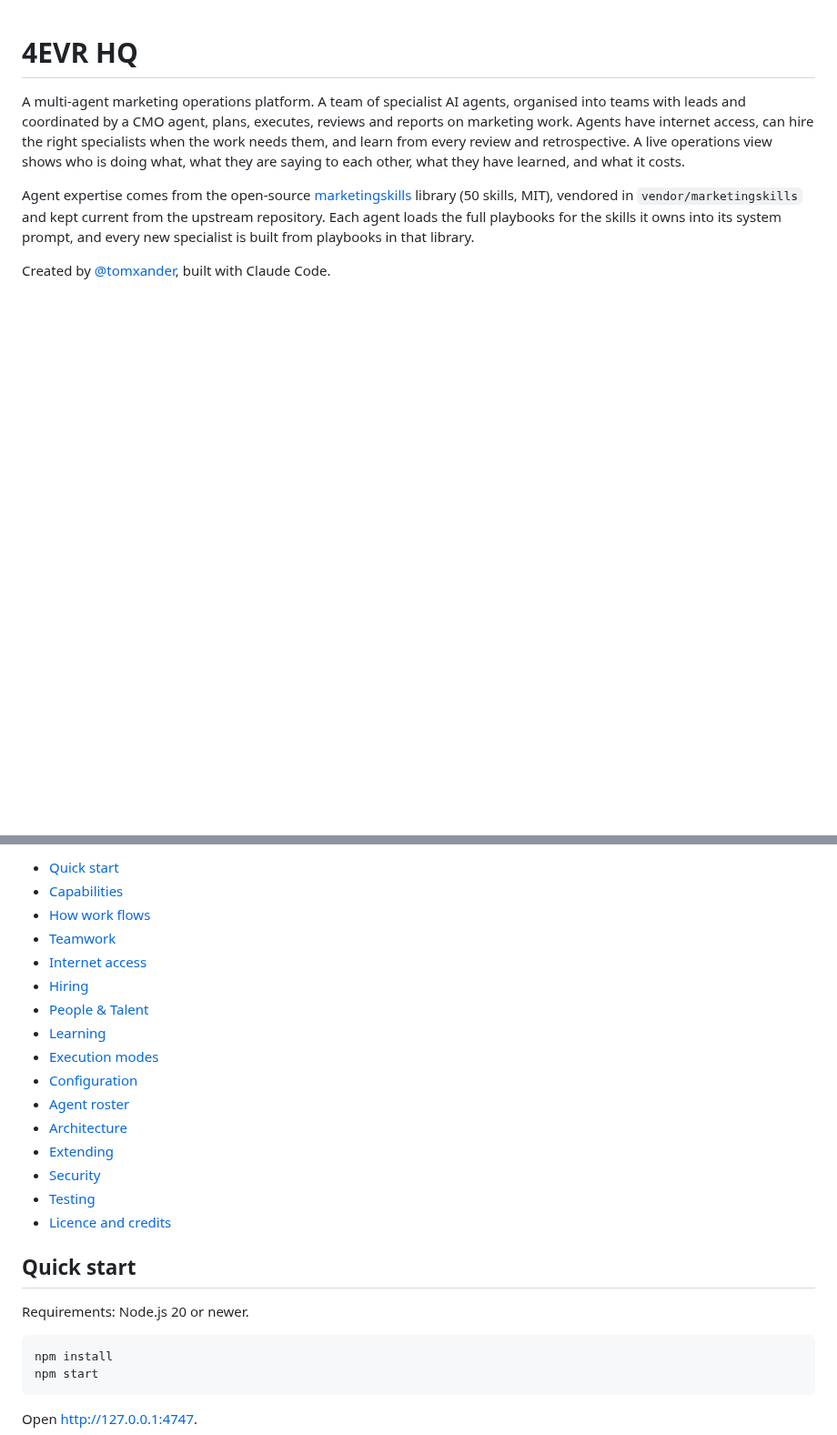
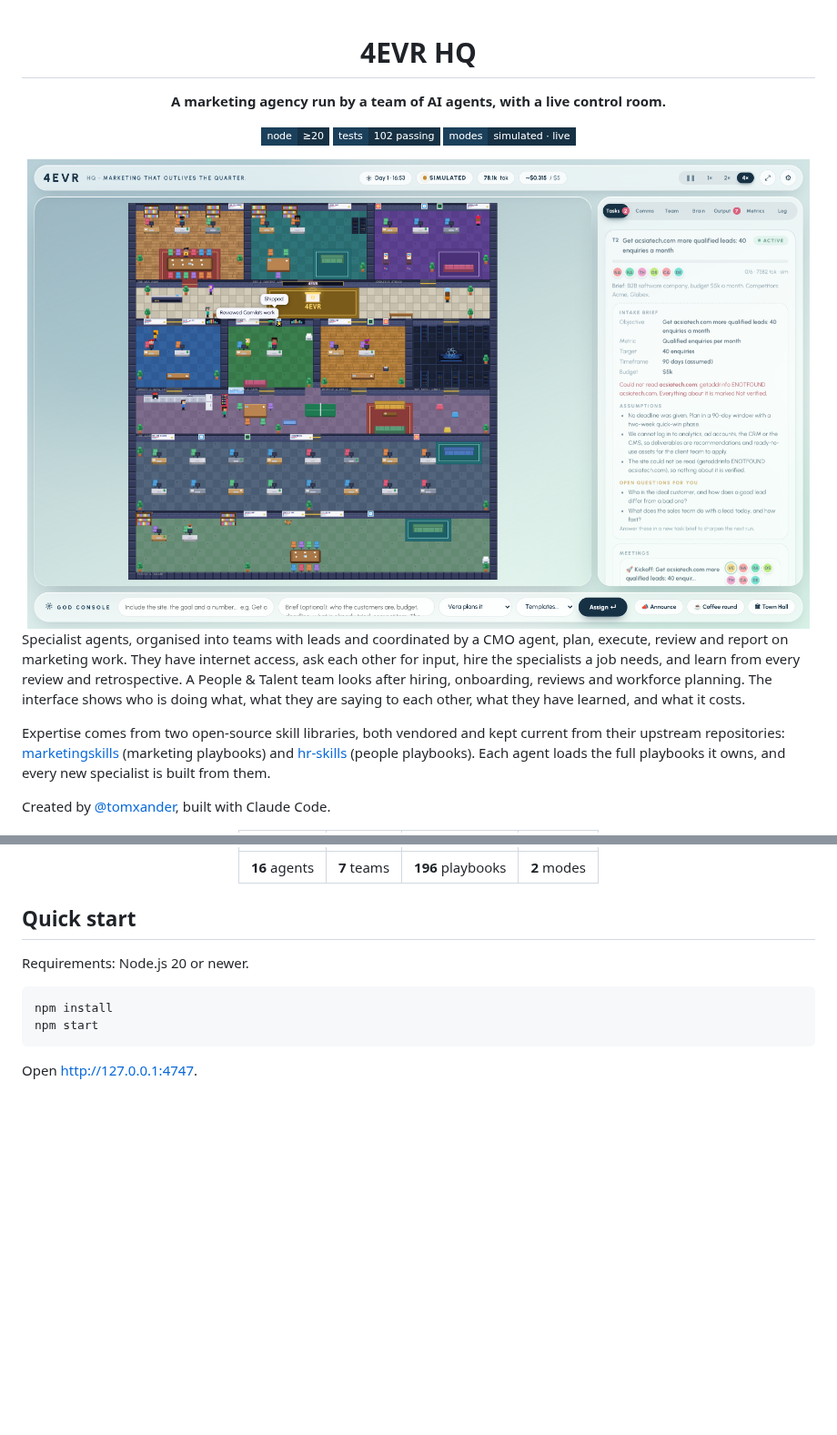
Before and after one commit to tomxander/everythingiamworkingon, a Markdown page: README.md, 2 parts joined by grey strips. Shown at 91% size. Drawn GitHub-style; pictures changed too: docs/screenshots/office.png (added); badges without logos; blank space fills up the shorter version.

```diff
--- a/README.md
+++ b/README.md
@@ -1,8 +3,18 @@
 # 4EVR HQ
 
-A multi-agent marketing operations platform. A team of specialist AI agents, organised into teams with leads and coordinated by a CMO agent, plans, executes, reviews and reports on marketing work. Agents have internet access, can hire the right specialists when the work needs them, and learn from every review and retrospective. A live operations view shows who is doing what, what they are saying to each other, what they have learned, and what it costs.
+**A marketing agency run by a team of AI agents, with a live control room.**
 
-Agent expertise comes from the open-source [marketingskills](https://github.com/coreyhaines31/marketingskills) library (50 skills, MIT), vendored in `vendor/marketingskills` and kept current from the upstream repository. Each agent loads the full playbooks for the skills it owns into its system prompt, and every new specialist is built from playbooks in that library.
+![Node](https://img.shields.io/badge/node-%E2%89%A520-163144?style=flat-square&labelColor=1B405B)
+![Tests](https://img.shields.io/badge/tests-102%20passing-163144?style=flat-square&labelColor=1B405B)
+![Modes](https://img.shields.io/badge/modes-simulated%20%C2%B7%20live-163144?style=flat-square&labelColor=1B405B)
+
+<img src="docs/screenshots/office.png" alt="4EVR HQ: the office floor plan beside the task panel" width="860">
+
+</div>
+
+Specialist agents, organised into teams with leads and coordinated by a CMO agent, plan, execute, review and report on marketing work. They have internet access, ask each other for input, hire the specialists a job needs, and learn from every review and retrospective. A People & Talent team looks after hiring, onboarding, reviews and workforce planning. The interface shows who is doing what, what they are saying to each other, what they have learned, and what it costs.
+
+Expertise comes from two open-source skill libraries, both vendored and kept current from their upstream repositories: [marketingskills](https://github.com/coreyhaines31/marketingskills) (marketing playbooks) and [hr-skills](https://github.com/tuanductran/hr-skills) (people playbooks). Each agent loads the full playbooks it owns, and every new specialist is built from them.
 
 Created by [@tomxander](https://github.com/tomxander), built with Claude Code.
 
@@ -10,20 +22,9 @@ Created by [@tomxander](https://github.com/tomxander), built with Claude Code.
 
-- [Quick start](#quick-start)
-- [Capabilities](#capabilities)
-- [How work flows](#how-work-flows)
-- [Teamwork](#teamwork)
-- [Internet access](#internet-access)
-- [Hiring](#hiring)
-- [People & Talent](#people--talent)
-- [Learning](#learning)
-- [Execution modes](#execution-modes)
-- [Configuration](#configuration)
-- [Agent roster](#agent-roster)
-- [Architecture](#architecture)
-- [Extending](#extending)
-- [Security](#security)
-- [Testing](#testing)
-- [Licence and credits](#licence-and-credits)
+| | | | |
+|:--:|:--:|:--:|:--:|
+| **16** agents | **7** teams | **196** playbooks | **2** modes |
+
+</div>
 
 ## Quick start
 
```
Also changed, not shown: other parts of README.md (+45 -4 lines), docs/screenshots/comms.png (added), 6 other files.
